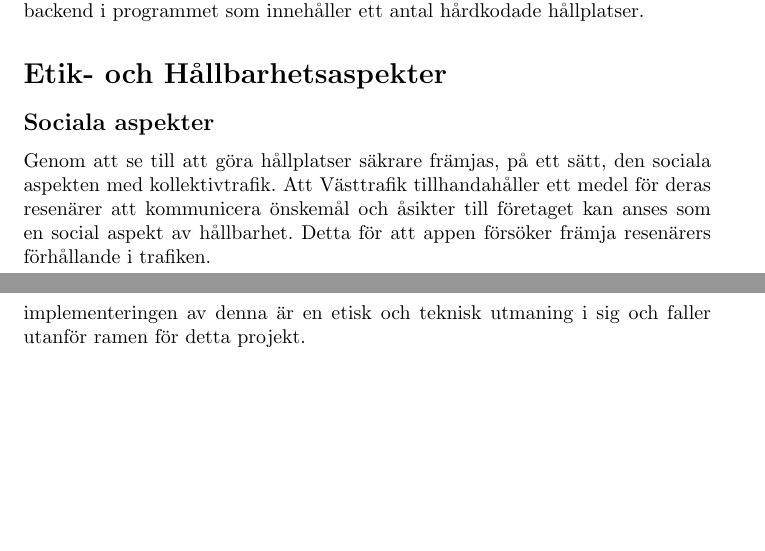
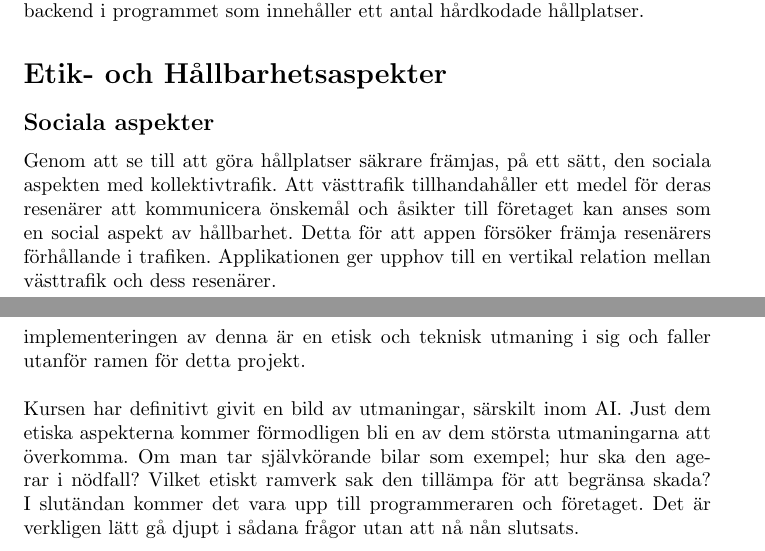
Before and after one commit to fbraberg/ENM156-Grupp-8, a LaTeX document (documentation/main.tex): two parts of pages 2 and 6 of 6, joined at a grey line, cut so that both start at the same text, the shorter picture padded with empty space. Compiled offline with pdfLaTeX.

Commit message:
Updates from Overleaf

```diff
--- a/documentation/main.tex
+++ b/documentation/main.tex
@@ -75,9 +75,11 @@ Det fanns många potentiella funktioner som hade kunnat implementerats och som
 \\\\
 Det var tänkt att alla hållplatser skulle hämtas från en API. Men nyckeln för att få tillgång till hållplatserna fungerade aldrig. Därför skapades istället en backend i programmet som innehåller ett antal hårdkodade hållplatser.
 
+
+
 \section*{Etik- och Hållbarhetsaspekter}
 \subsection*{Sociala aspekter}
-Genom att se till att göra hållplatser säkrare främjas, på ett sätt, den sociala aspekten med kollektivtrafik. Att Västtrafik tillhandahåller ett medel för deras resenärer att kommunicera önskemål och åsikter till företaget kan anses som en social aspekt av hållbarhet. Detta för att appen försöker främja resenärers förhållande i trafiken.
+Genom att se till att göra hållplatser säkrare främjas, på ett sätt, den sociala aspekten med kollektivtrafik. Att västtrafik tillhandahåller ett medel för deras resenärer att kommunicera önskemål och åsikter till företaget kan anses som en social aspekt av hållbarhet. Detta för att appen försöker främja resenärers förhållande i trafiken. Applikationen ger upphov till en vertikal relation mellan västtrafik och dess resenärer.
 
 \subsection*{Ekonomiska aspekter}
 Eftersom den utmaning som gruppen valde hade centrum i trygghet inom kollektivtrafiken har fokus inte varit på att adressera den ekonomiska aspekten. Dock påverkas de ekonomiska aspekten på ett indirekt sätt.
@@ -120,5 +122,7 @@ Att locka användaren att skriva en recension är på sig själv en utmaning, ef
 
 \section*{Egna lärdomar}
 Genom projektet har gruppens medlemmar fått ökad förståelse av applikationsutveckling genom användandet av Android Studio, samt erhållit erfarenhet i att samarbeta när all kommunikation sker digitalt. Fastän \textit{Västtrafik Reviewer} är en prototyp och inte är i behov av användardata i lika stor utsträckning som för en eventuell fullständig version, har hänsyn tagits till vilken användardata som behövs samt till vilken grad denna data görs tillgänglig för övriga användare. Att till exempel göra användarens kommentarer synliga för andra skulle från andra användares synvinkel kunna ge bättre insikt till varför en hållplats har ett visst snittbetyg, men kan å andra sidan kan det beroende på innehåll offentliggöra personlig information samt öppna upp möjligheten till att lättare sprida felinformation. Dessa nackdelar kan motverkas genom att alla kommentarer passeras genom ett filter innan de görs tillgängliga till allmänheten, men implementeringen av denna är en etisk och teknisk utmaning i sig och faller utanför ramen för detta projekt.
+\\\\
+Kursen har definitivt givit en bild av utmaningar, särskilt inom AI. Just dem etiska aspekterna kommer förmodligen bli en av dem största utmaningarna att överkomma. Om man tar självkörande bilar som exempel; hur ska den agerar i nödfall? Vilket etiskt ramverk sak den tillämpa för att begränsa skada? I slutändan kommer det vara upp till programmeraren och företaget. Det är verkligen lätt gå djupt i sådana frågor utan att nå nån slutsats.
 
 \end{document}
```
Also changed, not shown: documentation/main.tex (2 more changed lines).
